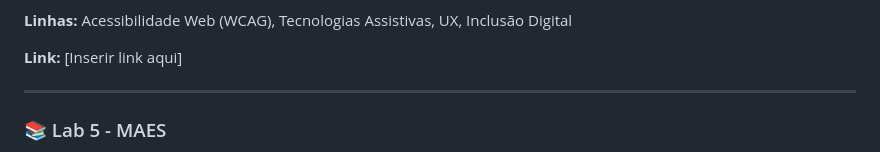
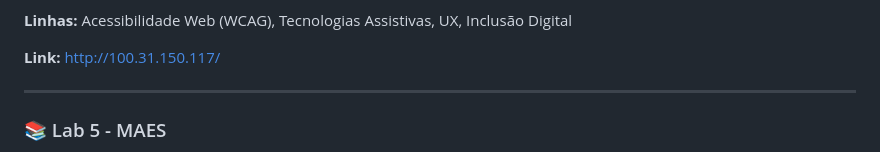
Before and after one commit to DCOMP-UFS/2025-2-lab-t2-projeto-condominio-campus-lagarto, a Markdown page: README.md, the part around the change. GitHub-like rendering.

Commit message:
add site GEPACC

```diff
--- a/README.md
+++ b/README.md
@@ -84,7 +84,7 @@ Projeto de infraestrutura compartilhada de rede para 6 laboratórios de pesquisa
 
 **Linhas:** Acessibilidade Web (WCAG), Tecnologias Assistivas, UX, Inclusão Digital
 
-**Link:** [Inserir link aqui]
+**Link:** http://100.31.150.117/
 
 ---
 
```
